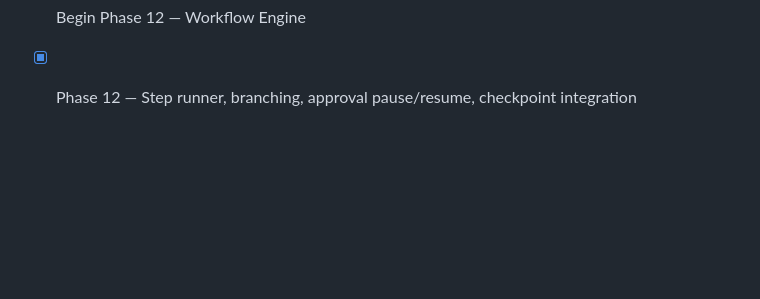
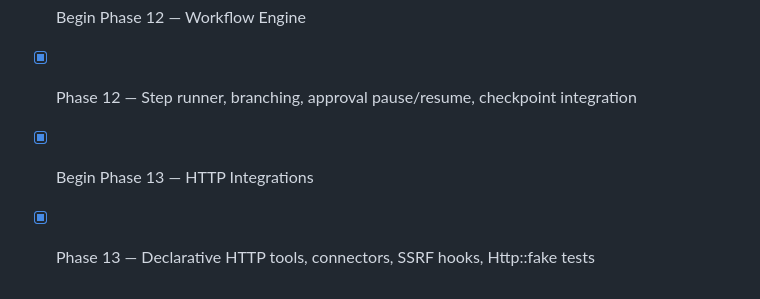
Before and after one commit to hatem-isnaad/limen-ai, a Markdown page: AI_SPEC.md, the part around the change. GitHub-like rendering; blank space fills up the shorter version.

Commit message:
Phase 13: Declarative HTTP integrations with SSRF guards

```diff
--- a/AI_SPEC.md
+++ b/AI_SPEC.md
@@ -161,3 +161,5 @@ Do **not** implement the entire package in one task. Work phase-by-phase using:
 - [x] Phase 11 — Config/vector retrievers, vector store abstraction, runtime integration
 - [x] Begin Phase 12 — Workflow Engine
 - [x] Phase 12 — Step runner, branching, approval pause/resume, checkpoint integration
+- [x] Begin Phase 13 — HTTP Integrations
+- [x] Phase 13 — Declarative HTTP tools, connectors, SSRF hooks, Http::fake tests
```
